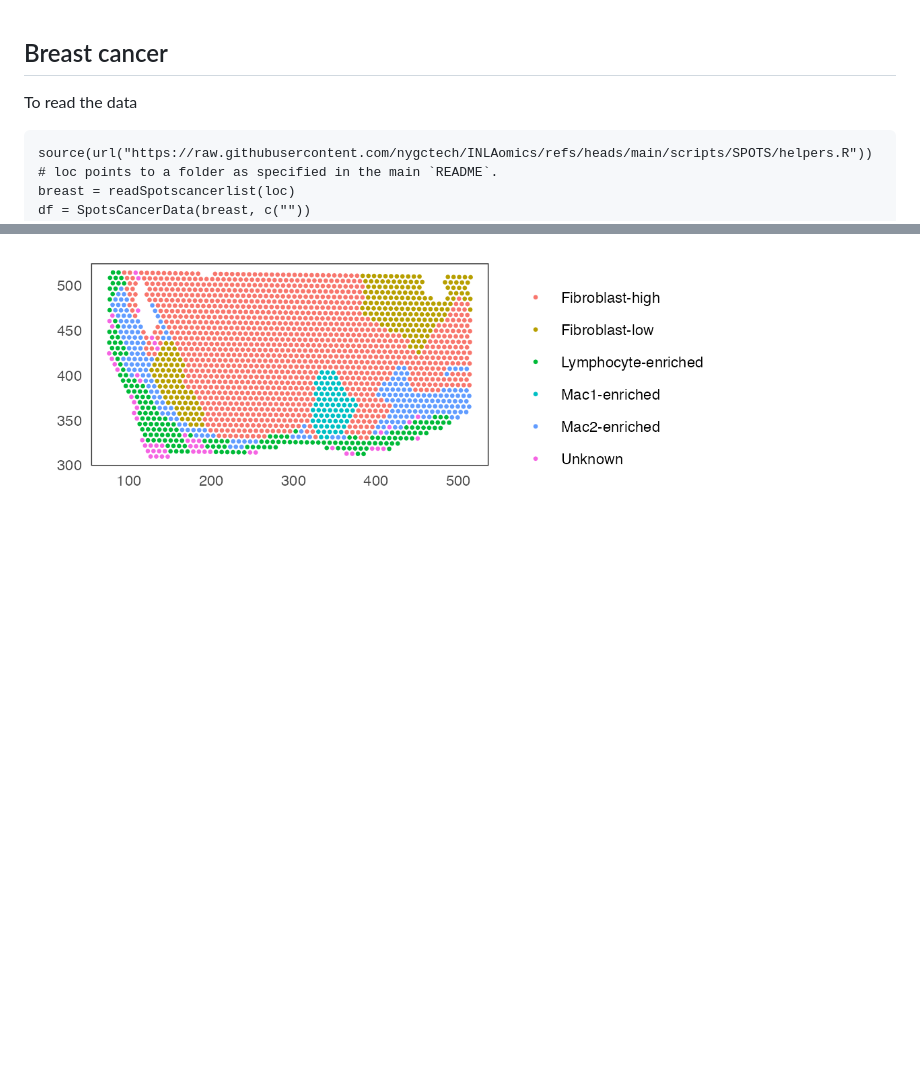
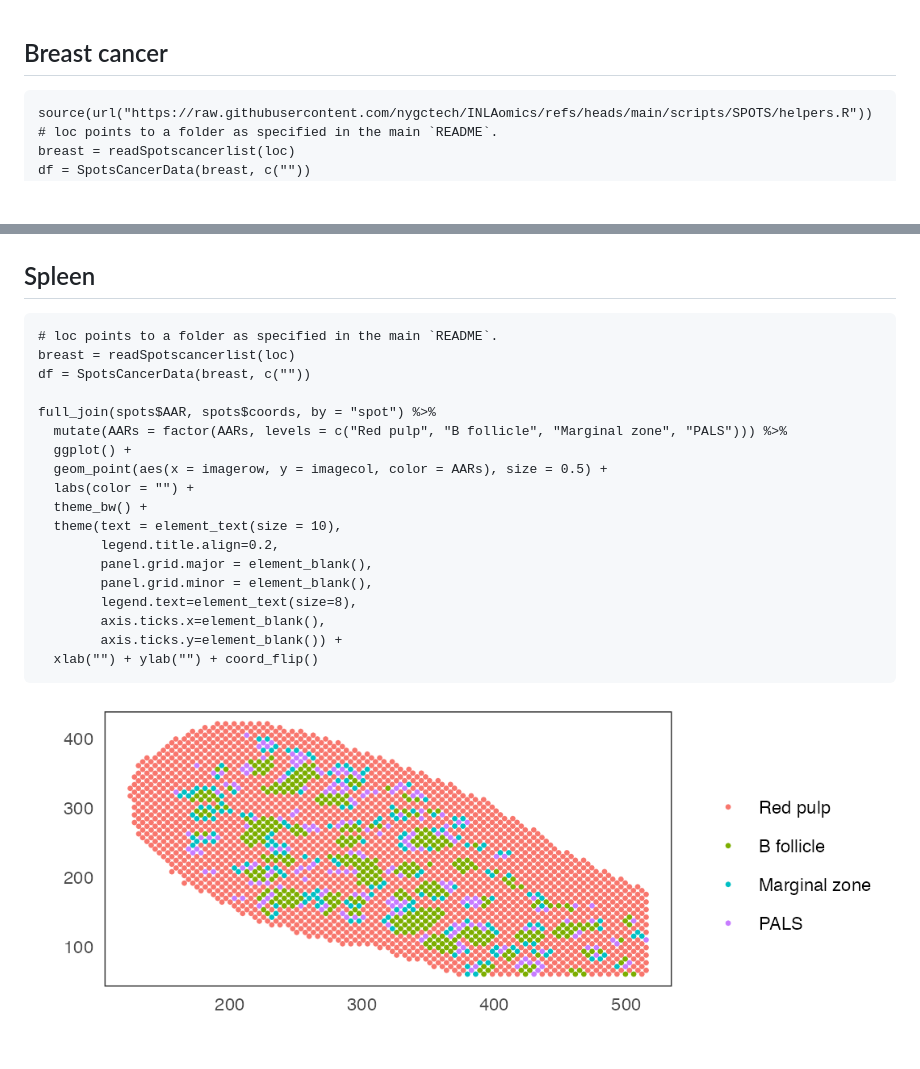
Before and after one commit to nygctech/INLAomics, a Markdown page: data/README.md, 2 parts joined by grey strips. Drawn GitHub-style; pictures changed too: data/spleen.png (added); blank space fills up the shorter version.

Commit message:
added spleen plot

````diff
--- a/data/README.md
+++ b/data/README.md
@@ -1,5 +1,4 @@
 ## Breast cancer
-To read the data
 ```
 source(url("https://raw.githubusercontent.com/nygctech/INLAomics/refs/heads/main/scripts/SPOTS/helpers.R"))
 # loc points to a folder as specified in the main `README`.
@@ -23,4 +22,25 @@ df %>%
 ```
 ![github-small](https://github.com/nygctech/INLAomics/blob/main/data/breastcancer.png)
 
-<img src="https://github.com/nygctech/INLAomics/blob/main/data/breastcancer.png" width="700" height="280">
+## Spleen
+```
+# loc points to a folder as specified in the main `README`.
+breast = readSpotscancerlist(loc)
+df = SpotsCancerData(breast, c(""))
+
+full_join(spots$AAR, spots$coords, by = "spot") %>%
+  mutate(AARs = factor(AARs, levels = c("Red pulp", "B follicle", "Marginal zone", "PALS"))) %>%
+  ggplot() +
+  geom_point(aes(x = imagerow, y = imagecol, color = AARs), size = 0.5) +
+  labs(color = "") +
+  theme_bw() +
+  theme(text = element_text(size = 10),
+        legend.title.align=0.2,
+        panel.grid.major = element_blank(),
+        panel.grid.minor = element_blank(),
+        legend.text=element_text(size=8),
+        axis.ticks.x=element_blank(),
+        axis.ticks.y=element_blank()) +
+  xlab("") + ylab("") + coord_flip()
+```
+![github-small](https://github.com/nygctech/INLAomics/blob/main/data/spleen.png)
````
